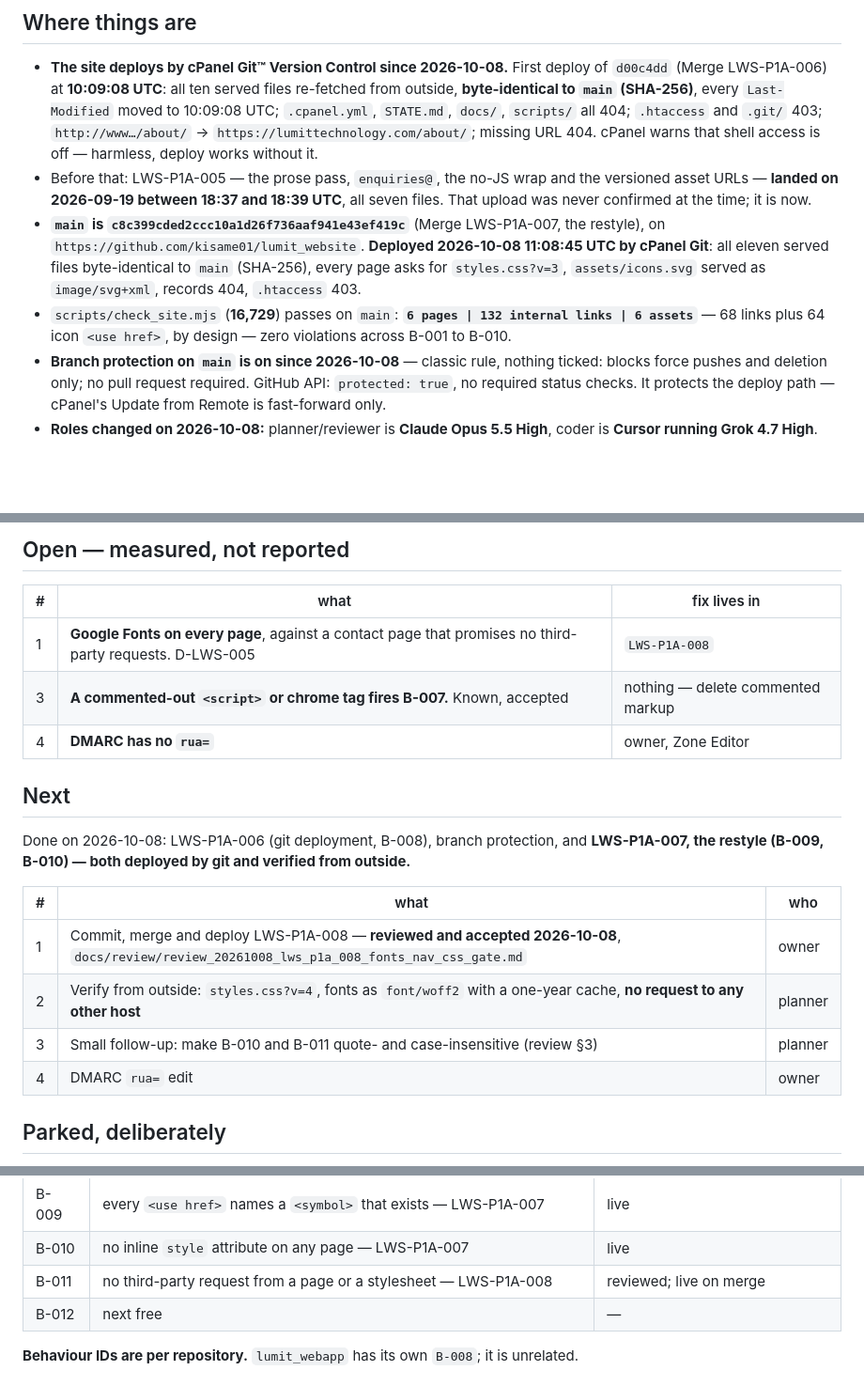
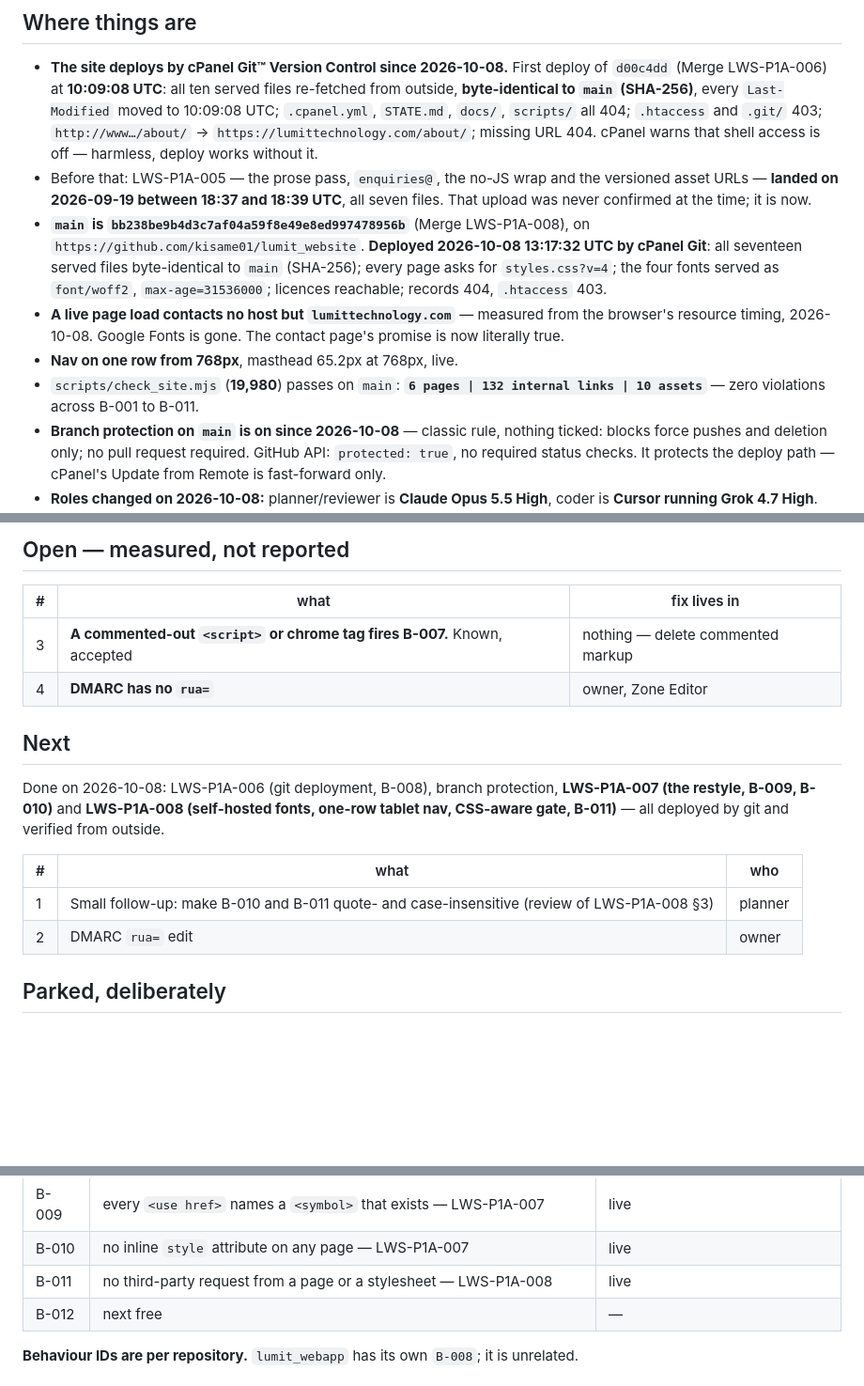
Before and after one commit to kisame01/lumit_website, a Markdown page: STATE.md, 3 parts joined by grey strips. Shown at 94% size. Drawn GitHub-style; blank space fills up the shorter version.

Commit message:
LWS-P1A-008 deployed and verified from outside: no third-party requests

```diff
--- a/STATE.md
+++ b/STATE.md
@@ -13,12 +13,16 @@
 - Before that: LWS-P1A-005 — the prose pass, `enquiries@`, the no-JS
   wrap and the versioned asset URLs — **landed on 2026-09-19 between 18:37 and 18:39 UTC**, all seven
   files. That upload was never confirmed at the time; it is now.
-- **`main` is `c8c399cded2ccc10a1d26f736aaf941e43ef419c`** (Merge LWS-P1A-007, the restyle), on
-  `https://github.com/kisame01/lumit_website`. **Deployed 2026-10-08 11:08:45 UTC by cPanel Git**:
-  all eleven served files byte-identical to `main` (SHA-256), every page asks for `styles.css?v=3`,
-  `assets/icons.svg` served as `image/svg+xml`, records 404, `.htaccess` 403.
-- `scripts/check_site.mjs` (**16,729**) passes on `main`: **`6 pages | 132 internal links | 6 assets`**
-  — 68 links plus 64 icon `<use href>`, by design — zero violations across B-001 to B-010.
+- **`main` is `bb238be9b4d3c7af04a59f8e49e8ed997478956b`** (Merge LWS-P1A-008), on
+  `https://github.com/kisame01/lumit_website`. **Deployed 2026-10-08 13:17:32 UTC by cPanel Git**:
+  all seventeen served files byte-identical to `main` (SHA-256); every page asks for
+  `styles.css?v=4`; the four fonts served as `font/woff2`, `max-age=31536000`; licences reachable;
+  records 404, `.htaccess` 403.
+- **A live page load contacts no host but `lumittechnology.com`** — measured from the browser's
+  resource timing, 2026-10-08. Google Fonts is gone. The contact page's promise is now literally true.
+- **Nav on one row from 768px**, masthead 65.2px at 768px, live.
+- `scripts/check_site.mjs` (**19,980**) passes on `main`: **`6 pages | 132 internal links | 10 assets`**
+  — zero violations across B-001 to B-011.
 - **Branch protection on `main` is on since 2026-10-08** — classic rule, nothing ticked: blocks force
   pushes and deletion only; no pull request required. GitHub API: `protected: true`, no required
   status checks. It protects the deploy path — cPanel's Update from Remote is fast-forward only.
@@ -90,21 +94,19 @@ failure that git deployment would otherwise introduce.
 
 | # | what | fix lives in |
 |---|---|---|
-| 1 | **Google Fonts on every page**, against a contact page that promises no third-party requests. D-LWS-005 | `LWS-P1A-008` |
 | 3 | **A commented-out `<script>` or chrome tag fires B-007.** Known, accepted | nothing — delete commented markup |
 | 4 | **DMARC has no `rua=`** | owner, Zone Editor |
 
 ## Next
 
-Done on 2026-10-08: LWS-P1A-006 (git deployment, B-008), branch protection, and **LWS-P1A-007, the
-restyle (B-009, B-010) — both deployed by git and verified from outside.**
+Done on 2026-10-08: LWS-P1A-006 (git deployment, B-008), branch protection, **LWS-P1A-007 (the
+restyle, B-009, B-010)** and **LWS-P1A-008 (self-hosted fonts, one-row tablet nav, CSS-aware gate,
+B-011)** — all deployed by git and verified from outside.
 
 | # | what | who |
 |---|---|---|
-| 1 | Commit, merge and deploy LWS-P1A-008 — **reviewed and accepted 2026-10-08**, `docs/review/review_20261008_lws_p1a_008_fonts_nav_css_gate.md` | owner |
-| 2 | Verify from outside: `styles.css?v=4`, fonts as `font/woff2` with a one-year cache, **no request to any other host** | planner |
-| 3 | Small follow-up: make B-010 and B-011 quote- and case-insensitive (review §3) | planner |
-| 4 | DMARC `rua=` edit | owner |
+| 1 | Small follow-up: make B-010 and B-011 quote- and case-insensitive (review of LWS-P1A-008 §3) | planner |
+| 2 | DMARC `rua=` edit | owner |
 
 ## Parked, deliberately
 
@@ -125,7 +127,7 @@ restyle (B-009, B-010) — both deployed by git and verified from outside.**
 | **B-008** | **`.cpanel.yml` deploys exactly the site — LWS-P1A-006** | **live** — blind to CSS `url()`, review §5 |
 | B-009 | every `<use href>` names a `<symbol>` that exists — LWS-P1A-007 | live |
 | B-010 | no inline `style` attribute on any page — LWS-P1A-007 | live |
-| B-011 | no third-party request from a page or a stylesheet — LWS-P1A-008 | reviewed; live on merge |
+| B-011 | no third-party request from a page or a stylesheet — LWS-P1A-008 | live |
 | B-012 | next free | — |
 
 **Behaviour IDs are per repository.** `lumit_webapp` has its own `B-008`; it is unrelated.
```
Also changed, not shown: ROADMAP.md (+2 -2 lines).
